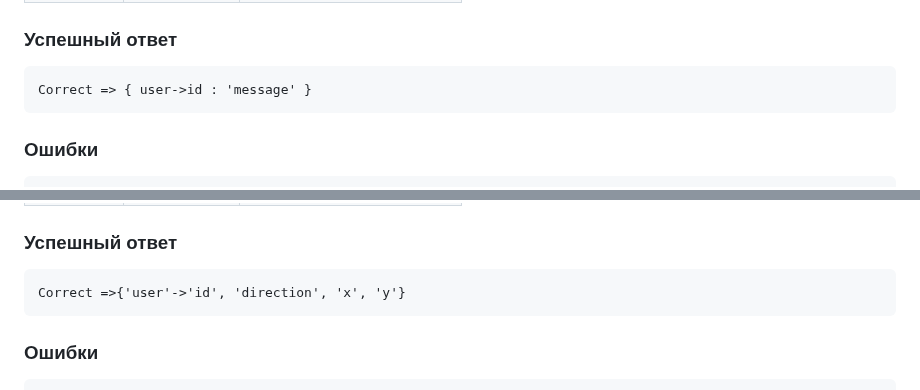
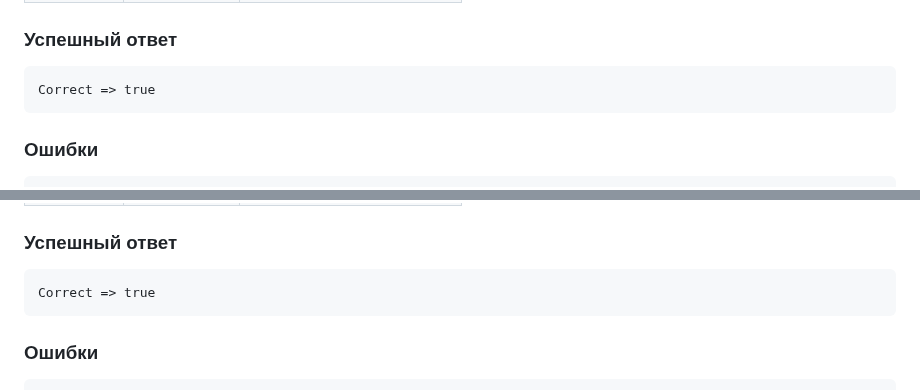
Before and after one commit to Smo7e/Game, a Markdown page: documents/API.md, 2 parts joined by grey strips. GitHub-like rendering.

````diff
--- a/documents/API.md
+++ b/documents/API.md
@@ -136,7 +136,7 @@ ErrorDetail = { code: 1001, text: 'Недостаточно параметров
 
 ### Успешный ответ
 ```
-Correct => { user->id : 'message' }
+Correct => true
 ```
 ### Ошибки
 ```
@@ -174,7 +174,7 @@ ErrorDetail = { code: 9000, text: 'Неопределенная ошибка'}
 
 ### Успешный ответ
 ```
-Correct =>{'user'->'id', 'direction', 'x', 'y'}
+Correct => true
 ```
 ### Ошибки
 ```
````
